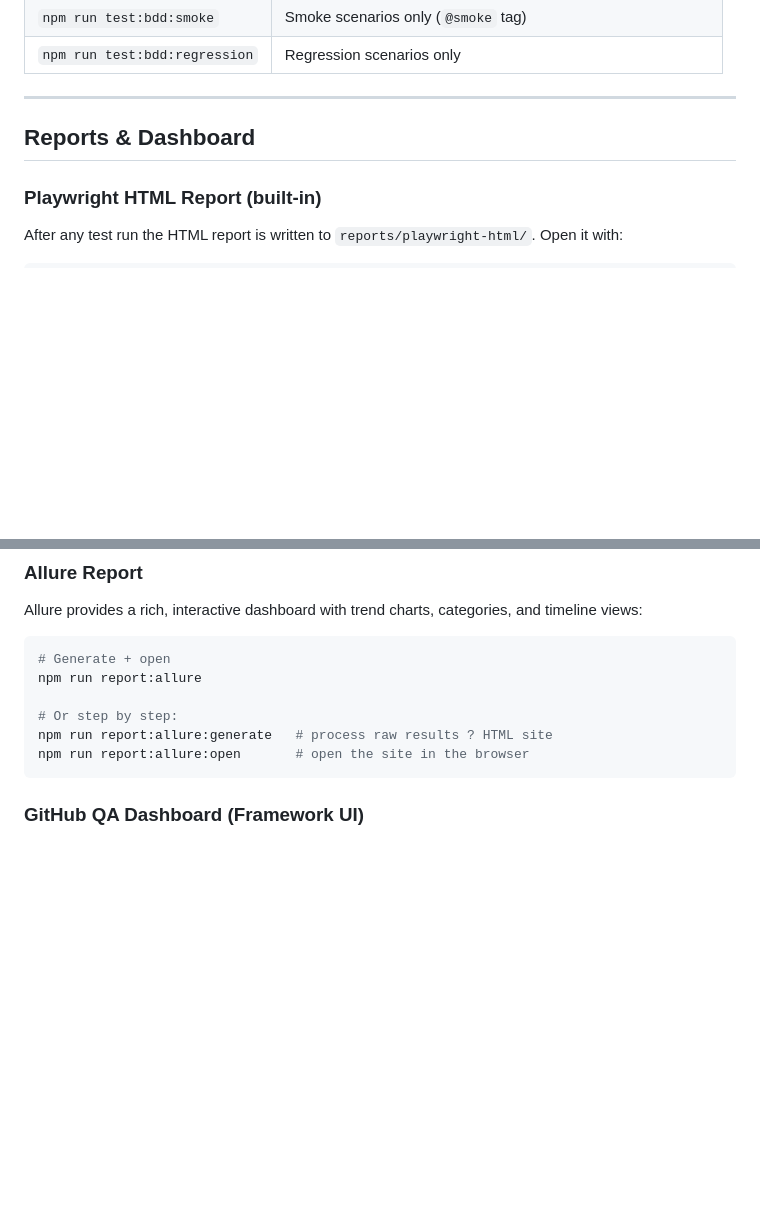
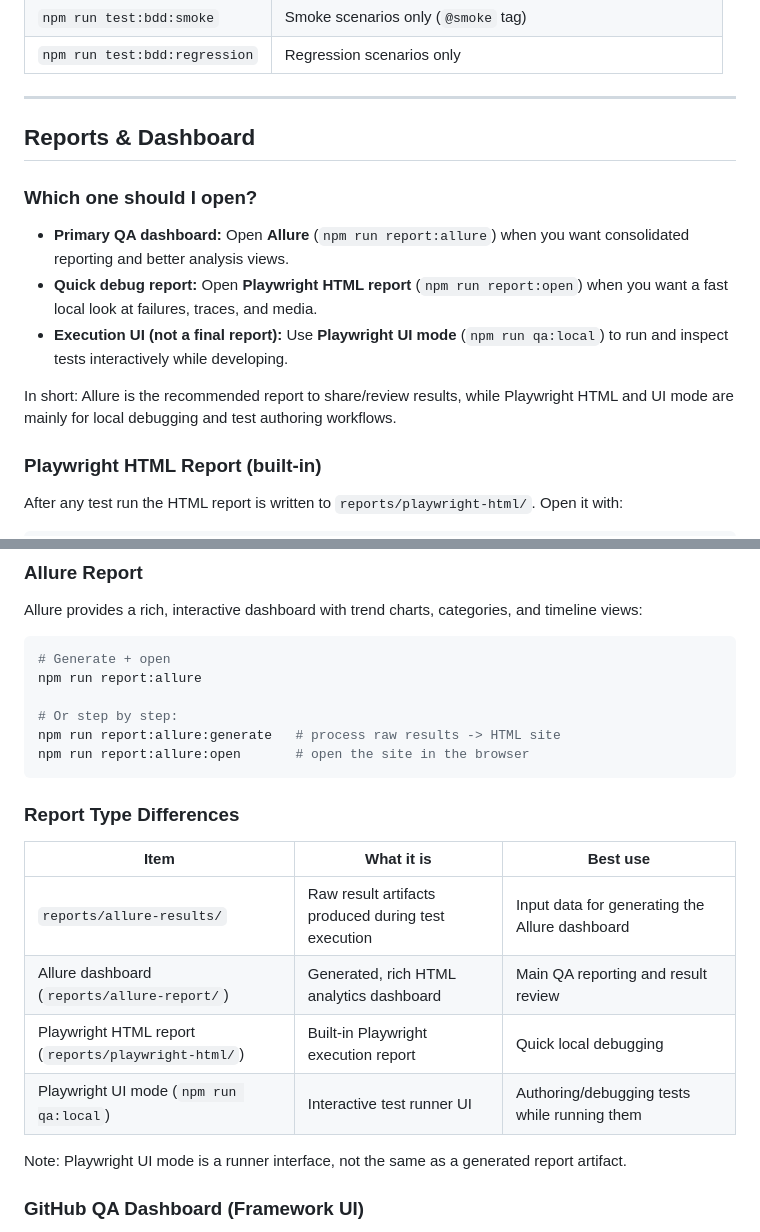
Before and after one commit to stompercito/test-automation-framework, a Markdown page: README.md, 2 parts joined by grey strips. Rendered like a GitHub page; blank space fills up the shorter version.

````diff
--- a/README.md
+++ b/README.md
@@ -162,6 +162,14 @@ npm test
 
 ## Reports & Dashboard
 
+### Which one should I open?
+
+- **Primary QA dashboard:** Open **Allure** (`npm run report:allure`) when you want consolidated reporting and better analysis views.
+- **Quick debug report:** Open **Playwright HTML report** (`npm run report:open`) when you want a fast local look at failures, traces, and media.
+- **Execution UI (not a final report):** Use **Playwright UI mode** (`npm run qa:local`) to run and inspect tests interactively while developing.
+
+In short: Allure is the recommended report to share/review results, while Playwright HTML and UI mode are mainly for local debugging and test authoring workflows.
+
 ### Playwright HTML Report (built-in)
 
 After any test run the HTML report is written to `reports/playwright-html/`. Open it with:
@@ -181,9 +189,20 @@ Allure provides a rich, interactive dashboard with trend charts, categories, and
 npm run report:allure
 
 # Or step by step:
-npm run report:allure:generate   # process raw results ? HTML site
+npm run report:allure:generate   # process raw results -> HTML site
 npm run report:allure:open       # open the site in the browser
 ```
+
+### Report Type Differences
+
+| Item | What it is | Best use |
+|---|---|---|
+| `reports/allure-results/` | Raw result artifacts produced during test execution | Input data for generating the Allure dashboard |
+| Allure dashboard (`reports/allure-report/`) | Generated, rich HTML analytics dashboard | Main QA reporting and result review |
+| Playwright HTML report (`reports/playwright-html/`) | Built-in Playwright execution report | Quick local debugging |
+| Playwright UI mode (`npm run qa:local`) | Interactive test runner UI | Authoring/debugging tests while running them |
+
+Note: Playwright UI mode is a runner interface, not the same as a generated report artifact.
 
 ### GitHub QA Dashboard (Framework UI)
 
````
